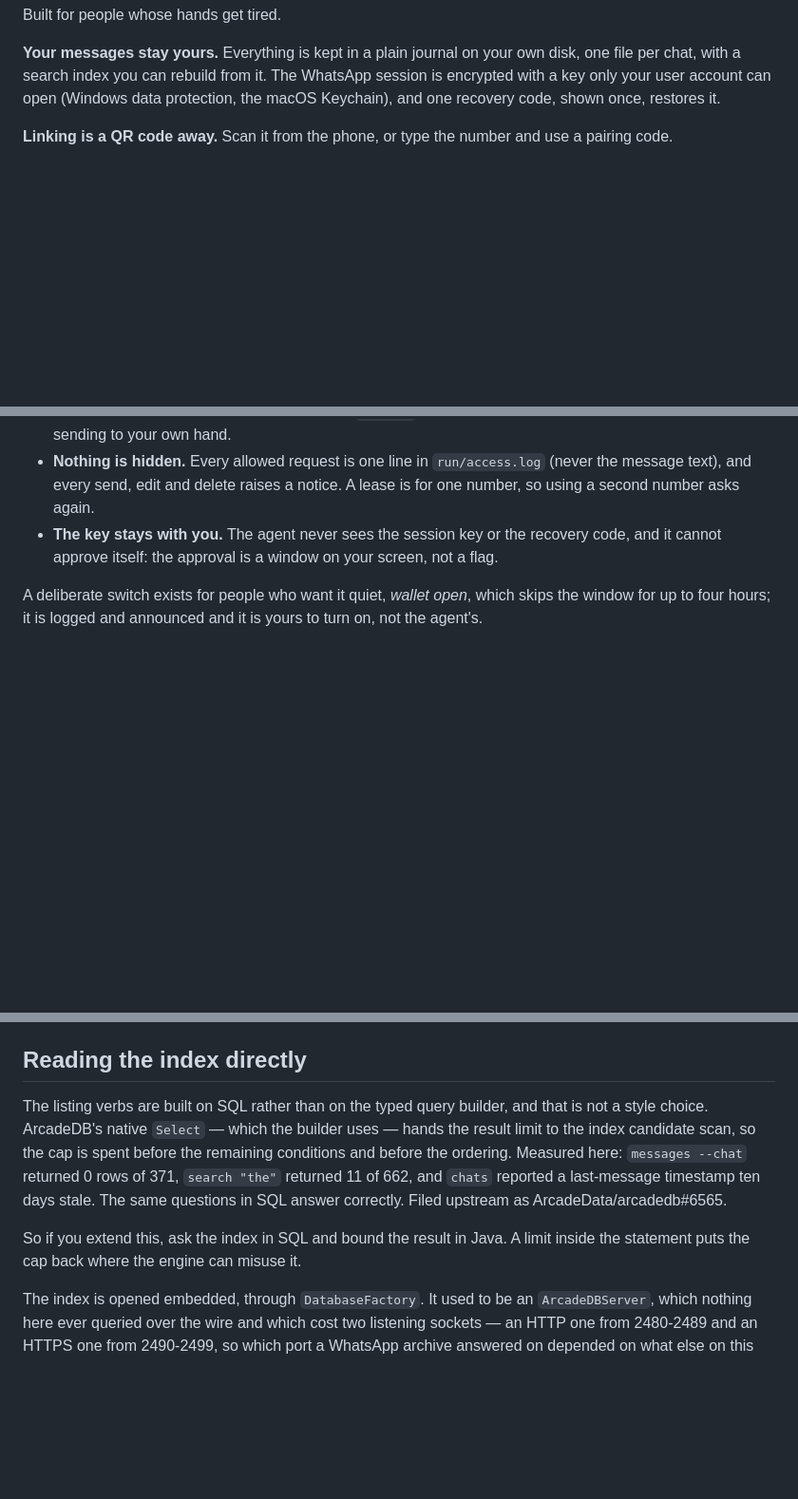
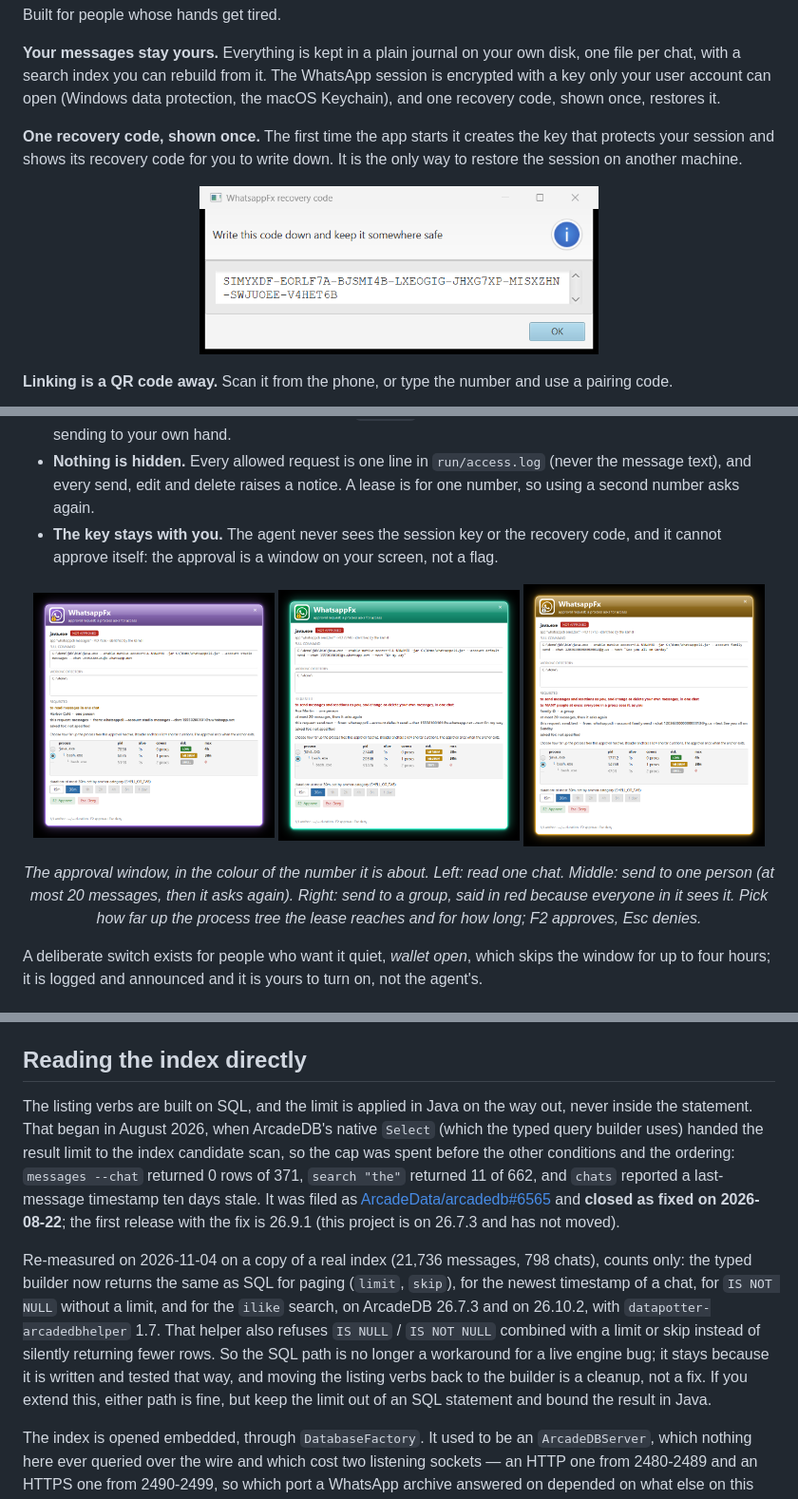
Before and after one commit to chatsgate/whatsappfx, a Markdown page: README.md, 3 parts joined by grey strips. Shown at 95% size. GitHub-like rendering; pictures changed too: docs/screenshots/approval-group.png (added), docs/screenshots/approval-read.png (added), docs/screenshots/approval-send.png (added); blank space fills up the shorter version.

Commit message:
README: the approval windows (read, send, group), the recovery-code window; ArcadeDB 6565 paragraph corrected (closed upstream, re-measured); Sql comment likewise
Co-Authored-By: Claude Sonnet 5.5 <noreply@anthropic.com>

```diff
--- a/README.md
+++ b/README.md
@@ -43,6 +43,12 @@ Three reasons, in this order:
 **Keyboard first.** Every window is driven by the function keys, shown on a one-row bar at the bottom (F1 settings, F2 search, F3 write, F4 next number, F6 attach, Esc back). Every key is also a button for the mouse. Built for people whose hands get tired.
 
 **Your messages stay yours.** Everything is kept in a plain journal on your own disk, one file per chat, with a search index you can rebuild from it. The WhatsApp session is encrypted with a key only your user account can open (Windows data protection, the macOS Keychain), and one recovery code, shown once, restores it.
+
+**One recovery code, shown once.** The first time the app starts it creates the key that protects your session and shows its recovery code for you to write down. It is the only way to restore the session on another machine.
+
+<p align="center">
+  <img src="docs/screenshots/recovery-code.png" width="420" alt="The first-start window showing the recovery code">
+</p>
 
 **Linking is a QR code away.** Scan it from the phone, or type the number and use a pairing code.
 
@@ -95,6 +101,13 @@ WhatsappFx uses the *lease* idea of [leasegate](https://github.com/leasegate), t
 - **A group is a different question.** Sending to a group, channel or broadcast list is approved separately, in plainer words, because many people read it. `--draft` lets an agent prepare a message and leaves the sending to your own hand.
 - **Nothing is hidden.** Every allowed request is one line in `run/access.log` (never the message text), and every send, edit and delete raises a notice. A lease is for one number, so using a second number asks again.
 - **The key stays with you.** The agent never sees the session key or the recovery code, and it cannot approve itself: the approval is a window on your screen, not a flag.
+
+<p align="center">
+  <img src="docs/screenshots/approval-read.png" width="32%" alt="Approval window, violet number: a program asks to read messages in one chat">
+  <img src="docs/screenshots/approval-send.png" width="32%" alt="Approval window, green number: a program asks to send in one chat, at most 20 messages">
+  <img src="docs/screenshots/approval-group.png" width="32%" alt="Approval window, amber number: a program asks to send to a group, in red, because many people see it">
+</p>
+<p align="center"><i>The approval window, in the colour of the number it is about. Left: read one chat. Middle: send to one person (at most 20 messages, then it asks again). Right: send to a group, said in red because everyone in it sees it. Pick how far up the process tree the lease reaches and for how long; F2 approves, Esc denies.</i></p>
 
 A deliberate switch exists for people who want it quiet, *wallet open*, which skips the window for up to four hours; it is logged and announced and it is yours to turn on, not the agent's.
 
@@ -313,15 +326,22 @@ An unencrypted session store from before this version is converted on the first
 
 ## Reading the index directly
 
-The listing verbs are built on SQL rather than on the typed query builder, and that is not a style
-choice. ArcadeDB's native `Select` — which the builder uses — hands the result limit to the index
-candidate scan, so the cap is spent before the remaining conditions and before the ordering. Measured
-here: `messages --chat` returned 0 rows of 371, `search "the"` returned 11 of 662, and `chats`
-reported a last-message timestamp ten days stale. The same questions in SQL answer correctly. Filed
-upstream as ArcadeData/arcadedb#6565.
+The listing verbs are built on SQL, and the limit is applied in Java on the way out, never inside the
+statement. That began in August 2026, when ArcadeDB's native `Select` (which the typed query builder
+uses) handed the result limit to the index candidate scan, so the cap was spent before the other
+conditions and the ordering: `messages --chat` returned 0 rows of 371, `search "the"` returned 11 of
+662, and `chats` reported a last-message timestamp ten days stale. It was filed as
+[ArcadeData/arcadedb#6565](https://github.com/ArcadeData/arcadedb/issues/6565) and **closed as fixed on
+2026-08-22**; the first release with the fix is 26.9.1 (this project is on 26.7.3 and has not moved).
 
-So if you extend this, ask the index in SQL and bound the result in Java. A limit inside the
-statement puts the cap back where the engine can misuse it.
+Re-measured on 2026-11-04 on a copy of a real index (21,736 messages, 798 chats), counts only: the
+typed builder now returns the same as SQL for paging (`limit`, `skip`), for the newest timestamp of a
+chat, for `IS NOT NULL` without a limit, and for the `ilike` search, on ArcadeDB 26.7.3 and on 26.10.2,
+with `datapotter-arcadedbhelper` 1.7. That helper also refuses `IS NULL` / `IS NOT NULL` combined with a
+limit or skip instead of silently returning fewer rows. So the SQL path is no longer a workaround for a
+live engine bug; it stays because it is written and tested that way, and moving the listing verbs back
+to the builder is a cleanup, not a fix. If you extend this, either path is fine, but keep the limit
+out of an SQL statement and bound the result in Java.
 
 The index is opened embedded, through `DatabaseFactory`. It used to be an `ArcadeDBServer`, which
 nothing here ever queried over the wire and which cost two listening sockets — an HTTP one from
```
Also changed, not shown: 1 other file.
